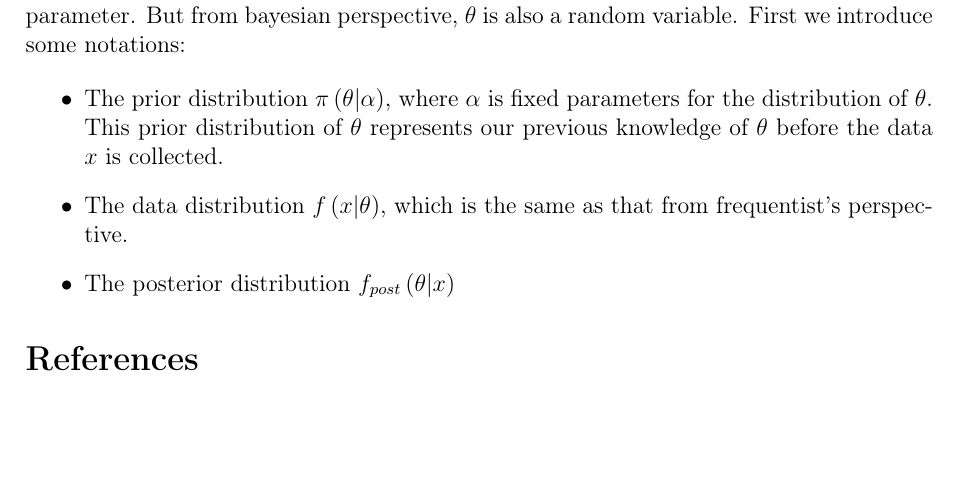
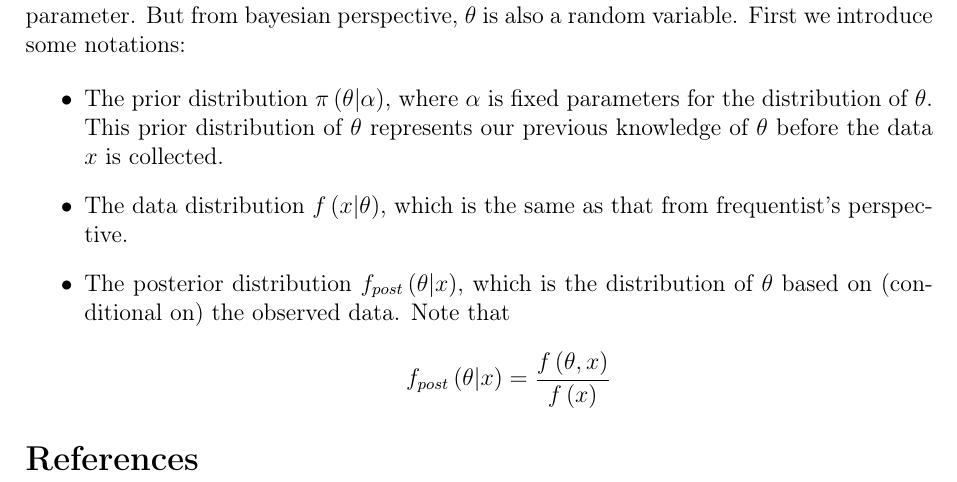
Before and after one commit to fenguoerbian/notes, a LaTeX document (bayes/bayes.tex): part of the page, cut so that both start at the same text, the shorter picture padded with empty space. Compiled offline with pdfLaTeX.

Commit message:
Add note info about posterior distribution.

```diff
--- a/bayes/bayes.tex
+++ b/bayes/bayes.tex
@@ -129,7 +129,11 @@ First we introduce some notations:
 \item The data distribution
   $f\left(x\middle|\theta\right)$, which is the same as that from frequentist's perspective.
 \item The posterior distribution
-  $f_{post}\left(\theta\middle| x\right)$
+  $f_{post}\left(\theta\middle| x\right)$, which is the distribution of $\theta$ based on (conditional on) the observed data. Note that
+  \[
+    f_{post}\left(\theta\middle| x\right)
+    = \frac{f\left(\theta, x\right)}{f\left(x\right)}
+  \]
 \end{itemize}
 
 \bibliographystyle{plainnat}
```
